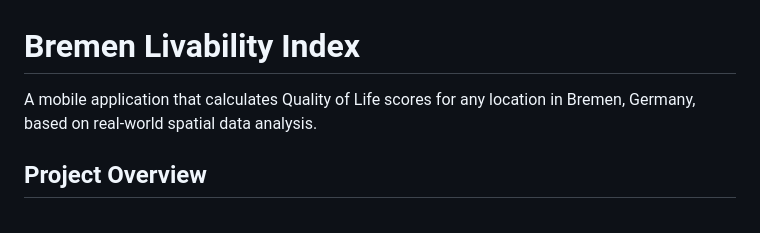
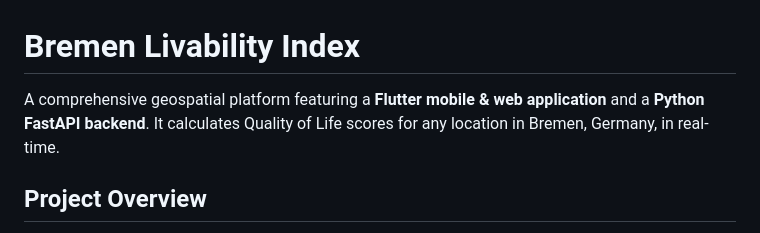
Before and after one commit to Milad9A/Bremen-Livability-Index, a Markdown page: README.md, the part around the change. Rendered like a GitHub page.

Commit message:
Update README project description to detail comprehensive platform with Flutter web/mobile, FastAPI, and real-time QoL calculation

```diff
--- a/README.md
+++ b/README.md
@@ -1,6 +1,6 @@
 # Bremen Livability Index
 
-A mobile application that calculates Quality of Life scores for any location in Bremen, Germany, based on real-world spatial data analysis.
+A comprehensive geospatial platform featuring a **Flutter mobile & web application** and a **Python FastAPI backend**. It calculates Quality of Life scores for any location in Bremen, Germany, in real-time.
 
 ## Project Overview
 
```
